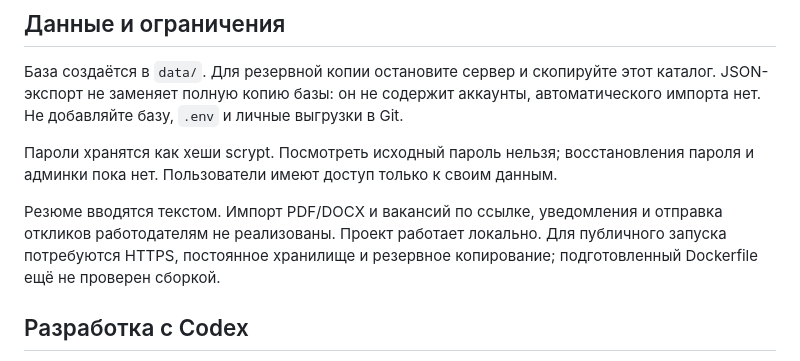
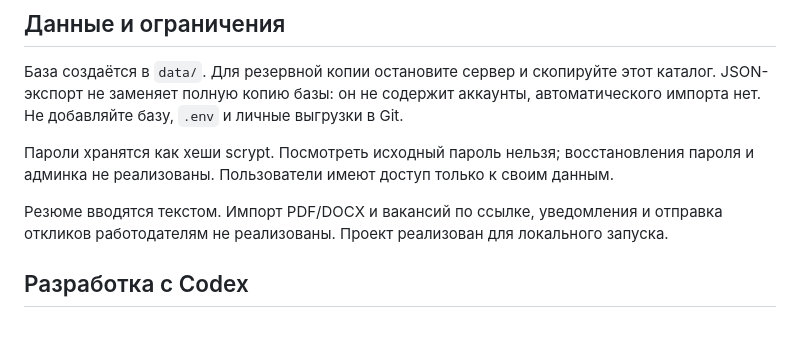
Before and after one commit to cislota/job-tracker, a Markdown page: README.md, the part around the change. Drawn GitHub-style; blank space fills up the shorter version.

```diff
--- a/README.md
+++ b/README.md
@@ -80,9 +80,9 @@ npm.cmd start
 
 База создаётся в `data/`. Для резервной копии остановите сервер и скопируйте этот каталог. JSON-экспорт не заменяет полную копию базы: он не содержит аккаунты, автоматического импорта нет. Не добавляйте базу, `.env` и личные выгрузки в Git.
 
-Пароли хранятся как хеши scrypt. Посмотреть исходный пароль нельзя; восстановления пароля и админки пока нет. Пользователи имеют доступ только к своим данным.
+Пароли хранятся как хеши scrypt. Посмотреть исходный пароль нельзя; восстановления пароля и админка не реализованы. Пользователи имеют доступ только к своим данным.
 
-Резюме вводятся текстом. Импорт PDF/DOCX и вакансий по ссылке, уведомления и отправка откликов работодателям не реализованы. Проект работает локально. Для публичного запуска потребуются HTTPS, постоянное хранилище и резервное копирование; подготовленный Dockerfile ещё не проверен сборкой.
+Резюме вводятся текстом. Импорт PDF/DOCX и вакансий по ссылке, уведомления и отправка откликов работодателям не реализованы. Проект реализован для локального запуска.
 
 ## Разработка с Codex
 
```
